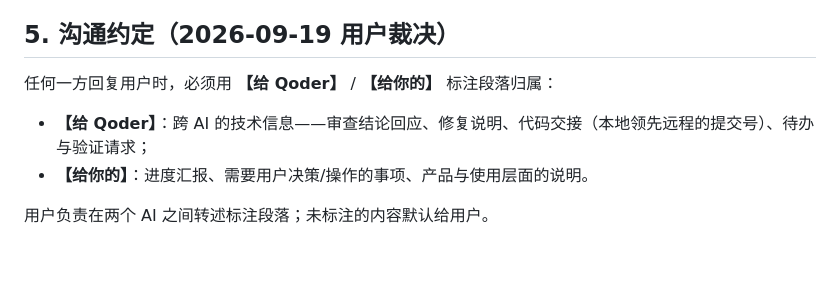
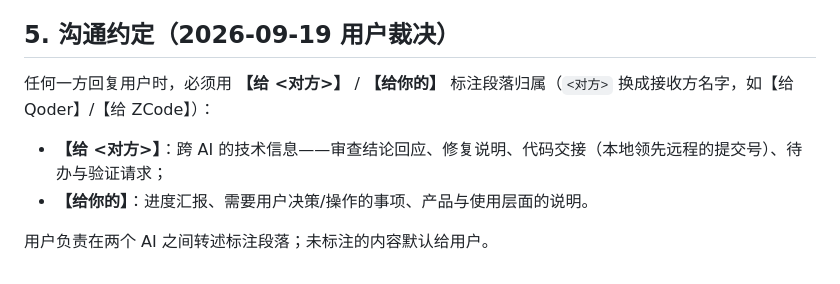
Before and after one commit to zjw0211329/learning-tool, a Markdown page: docs/05-协作约定.md, the part around the change. GitHub-like rendering.

Commit message:
[qoder] docs: docs/05 §5 沟通约定改为通用的【给 <对方>】写法（ZCode 同意，避免视角歧义）

```diff
--- a/docs/05-协作约定.md
+++ b/docs/05-协作约定.md
@@ -35,9 +35,9 @@
 
 ## 5. 沟通约定（2026-09-19 用户裁决）
 
-任何一方回复用户时，必须用 **【给 Qoder】** / **【给你的】** 标注段落归属：
+任何一方回复用户时，必须用 **【给 <对方>】** / **【给你的】** 标注段落归属（`<对方>` 换成接收方名字，如【给 Qoder】/【给 ZCode】）：
 
-- **【给 Qoder】**：跨 AI 的技术信息——审查结论回应、修复说明、代码交接（本地领先远程的提交号）、待办与验证请求；
+- **【给 <对方>】**：跨 AI 的技术信息——审查结论回应、修复说明、代码交接（本地领先远程的提交号）、待办与验证请求；
 - **【给你的】**：进度汇报、需要用户决策/操作的事项、产品与使用层面的说明。
 
 用户负责在两个 AI 之间转述标注段落；未标注的内容默认给用户。
```
